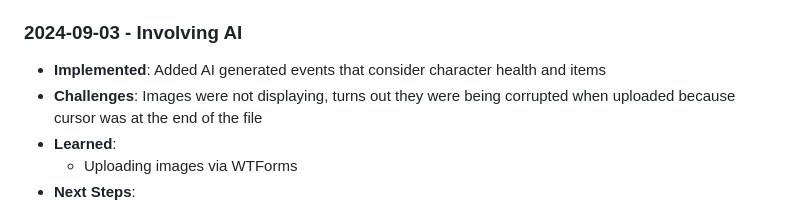
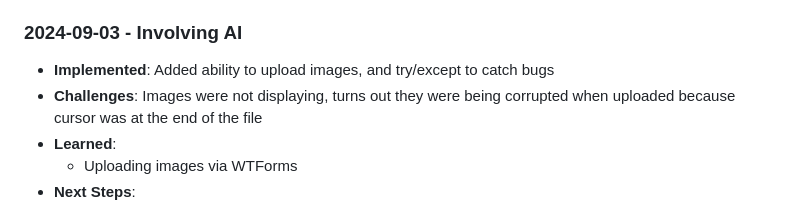
Before and after one commit to extraedan/battle-royale, a Markdown page: README.md, the part around the change. Drawn GitHub-style.

```diff
--- a/README.md
+++ b/README.md
@@ -42,7 +42,7 @@
   - Use BrantSteele's Hunger Games as reference for what quality of life features to add
 
 ### 2024-09-03 - Involving AI
-- **Implemented**: Added AI generated events that consider character health and items
+- **Implemented**: Added ability to upload images, and try/except to catch bugs
 - **Challenges**: Images were not displaying, turns out they were being corrupted when uploaded because cursor was at the end of the file
 - **Learned**:
   - Uploading images via WTForms
```
